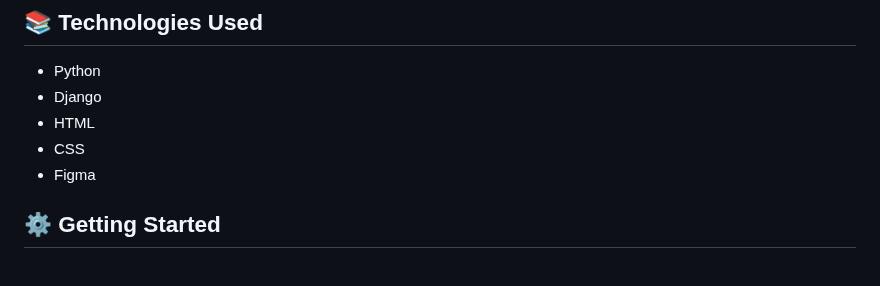
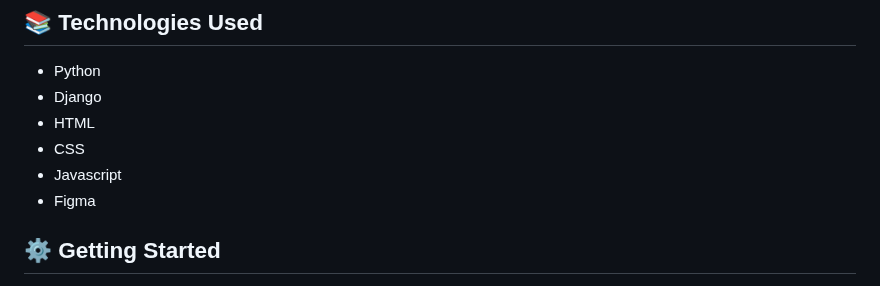
Before and after one commit to mpethamotaung/Image-Processing, a Markdown page: README.md, the part around the change. GitHub-like rendering.

```diff
--- a/README.md
+++ b/README.md
@@ -17,6 +17,7 @@ This Django application handles image file uploads. Uploaded images are stored i
 * Django
 * HTML
 * CSS
+* Javascript
 * Figma
 
 ## ⚙ Getting Started
```
